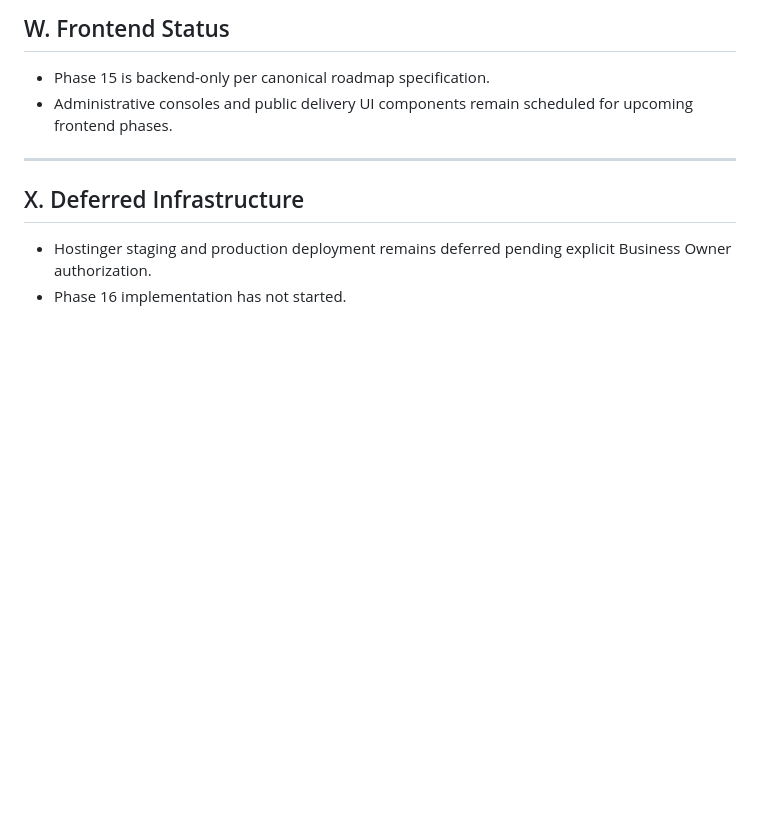
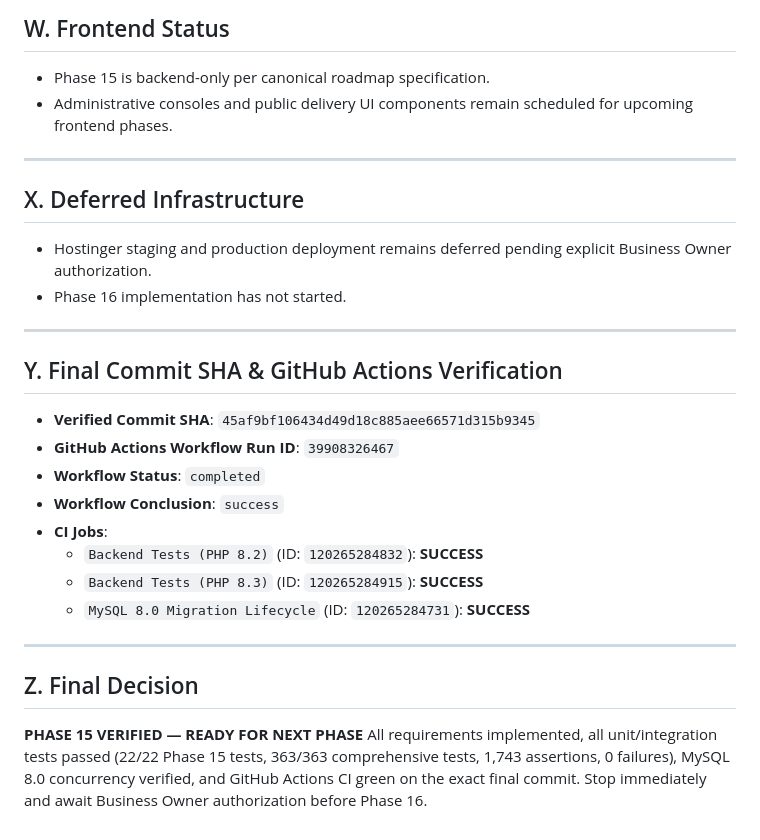
Before and after one commit to surya7989/voakhealthcare, a Markdown page: docs/phase-15/02_PHASE_15_VERIFICATION_REPORT.md, the part around the change. GitHub-like rendering; blank space fills up the shorter version.

Commit message:
docs(phase-15): update verification report with verified commit sha and ci run id

```diff
--- a/docs/phase-15/02_PHASE_15_VERIFICATION_REPORT.md
+++ b/docs/phase-15/02_PHASE_15_VERIFICATION_REPORT.md
@@ -244,3 +244,21 @@ Full regression across all phases executed and passed with 0 failures:
 ## X. Deferred Infrastructure
 - Hostinger staging and production deployment remains deferred pending explicit Business Owner authorization.
 - Phase 16 implementation has not started.
+
+---
+
+## Y. Final Commit SHA & GitHub Actions Verification
+- **Verified Commit SHA**: `45af9bf106434d49d18c885aee66571d315b9345`
+- **GitHub Actions Workflow Run ID**: `39908326467`
+- **Workflow Status**: `completed`
+- **Workflow Conclusion**: `success`
+- **CI Jobs**:
+  - `Backend Tests (PHP 8.2)` (ID: `120265284832`): **SUCCESS**
+  - `Backend Tests (PHP 8.3)` (ID: `120265284915`): **SUCCESS**
+  - `MySQL 8.0 Migration Lifecycle` (ID: `120265284731`): **SUCCESS**
+
+---
+
+## Z. Final Decision
+**PHASE 15 VERIFIED — READY FOR NEXT PHASE**
+All requirements implemented, all unit/integration tests passed (22/22 Phase 15 tests, 363/363 comprehensive tests, 1,743 assertions, 0 failures), MySQL 8.0 concurrency verified, and GitHub Actions CI green on the exact final commit. Stop immediately and await Business Owner authorization before Phase 16.
```
